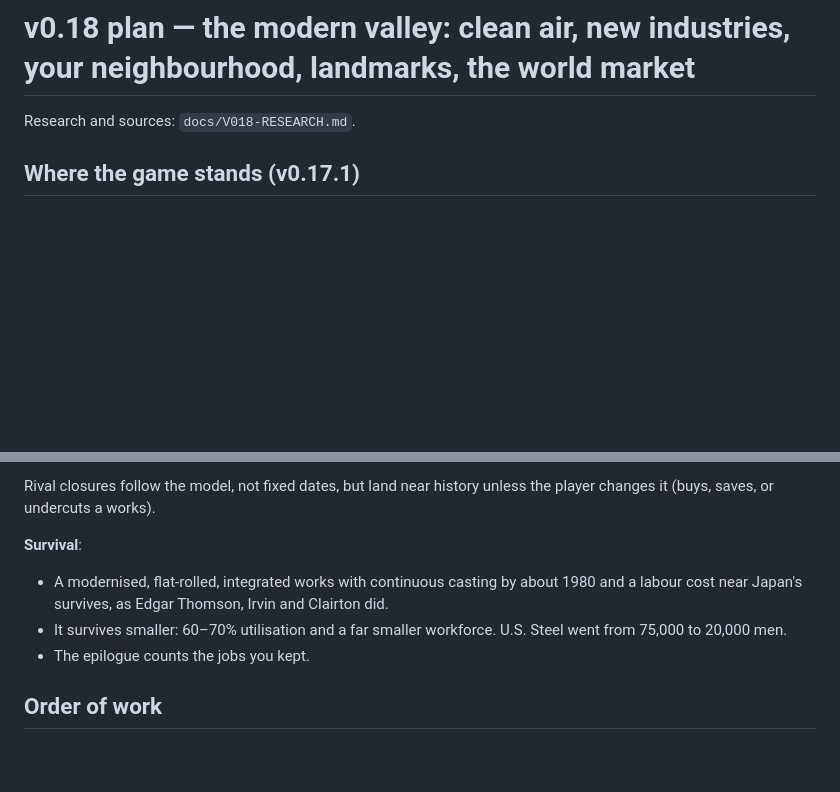
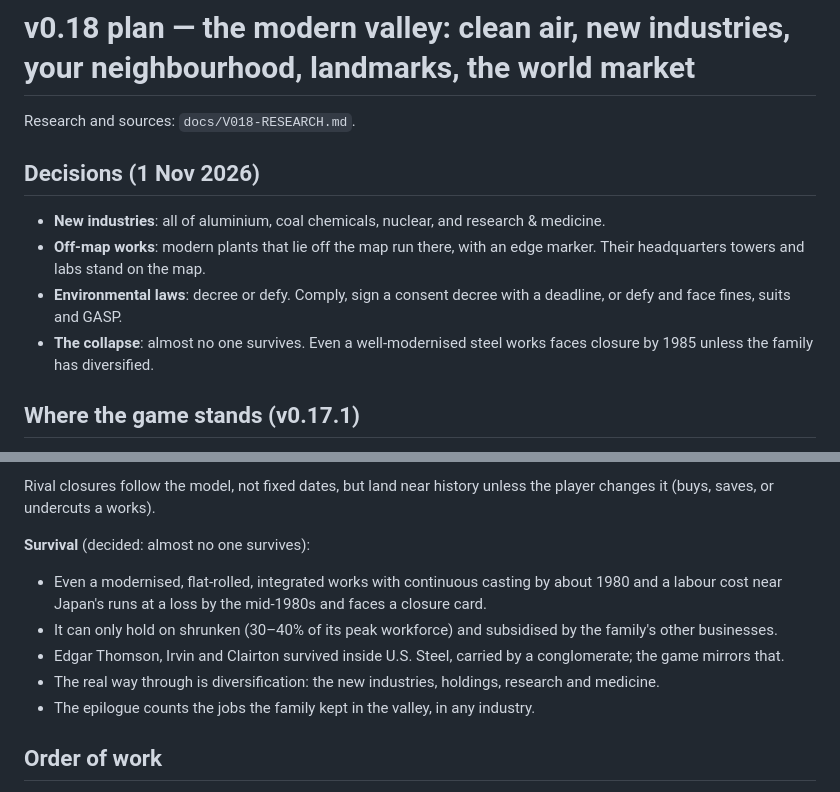
Before and after one commit to mattserrao/Mill-Town, a Markdown page: docs/V018-PLAN.md, 2 parts joined by grey strips. GitHub-like rendering; blank space fills up the shorter version.

Commit message:
docs: v0.18 decisions
Co-Authored-By: Claude Opus 5.5 <noreply@anthropic.com>
Claude-Session: https://claude.ai/code/session_01LsFKPS7eynxX1V5mEhb1Qk

```diff
--- a/docs/V018-PLAN.md
+++ b/docs/V018-PLAN.md
@@ -1,6 +1,12 @@
 # v0.18 plan — the modern valley: clean air, new industries, your neighbourhood, landmarks, the world market
 
 Research and sources: `docs/V018-RESEARCH.md`.
+
+## Decisions (1 Nov 2026)
+- **New industries**: all of aluminium, coal chemicals, nuclear, and research & medicine.
+- **Off-map works**: modern plants that lie off the map run there, with an edge marker. Their headquarters towers and labs stand on the map.
+- **Environmental laws**: decree or defy. Comply, sign a consent decree with a deadline, or defy and face fines, suits and GASP.
+- **The collapse**: almost no one survives. Even a well-modernised steel works faces closure by 1985 unless the family has diversified.
 
 ## Where the game stands (v0.17.1)
 - **Environmental law**:
@@ -178,10 +184,12 @@ The collapse as it happened:
 
 Rival closures follow the model, not fixed dates, but land near history unless the player changes it (buys, saves, or undercuts a works).
 
-**Survival**:
-- A modernised, flat-rolled, integrated works with continuous casting by about 1980 and a labour cost near Japan's survives, as Edgar Thomson, Irvin and Clairton did.
-- It survives smaller: 60–70% utilisation and a far smaller workforce. U.S. Steel went from 75,000 to 20,000 men.
-- The epilogue counts the jobs you kept.
+**Survival** (decided: almost no one survives):
+- Even a modernised, flat-rolled, integrated works with continuous casting by about 1980 and a labour cost near Japan's runs at a loss by the mid-1980s and faces a closure card.
+- It can only hold on shrunken (30–40% of its peak workforce) and subsidised by the family's other businesses.
+- Edgar Thomson, Irvin and Clairton survived inside U.S. Steel, carried by a conglomerate; the game mirrors that.
+- The real way through is diversification: the new industries, holdings, research and medicine.
+- The epilogue counts the jobs the family kept in the valley, in any industry.
 
 ## Order of work
 1. **Landmarks D**: data and sprites. Quickest visible change.
```
